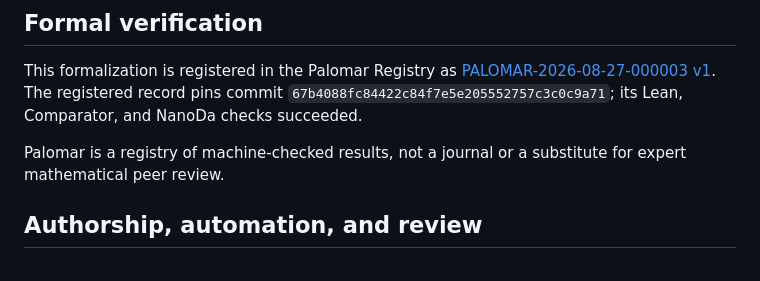
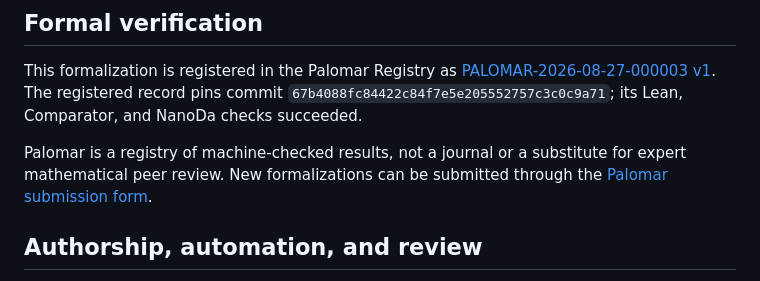
Before and after one commit to GrgAakash/factorial-hypergraph-auxiliary-erdos, a Markdown page: README.md, the part around the change. GitHub-like rendering.

Commit message:
Restore Palomar submission link

```diff
--- a/README.md
+++ b/README.md
@@ -127,6 +127,8 @@ NanoDa checks succeeded.
 
 Palomar is a registry of machine-checked results, not a journal or a substitute
 for expert mathematical peer review.
+New formalizations can be submitted through the
+[Palomar submission form](https://submit.palomar-registry.org/).
 
 ## Authorship, automation, and review
 
```
